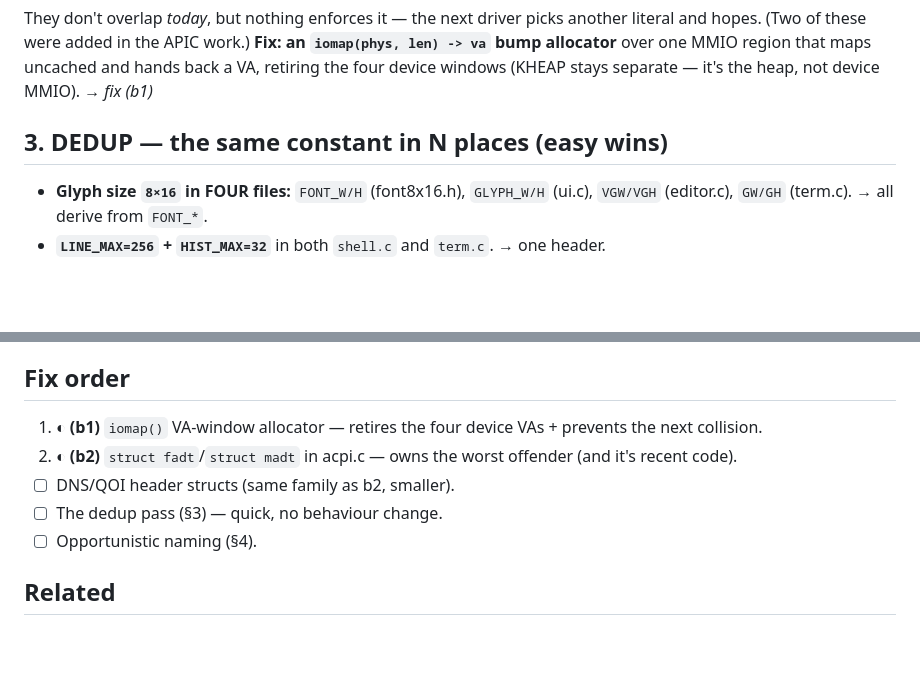
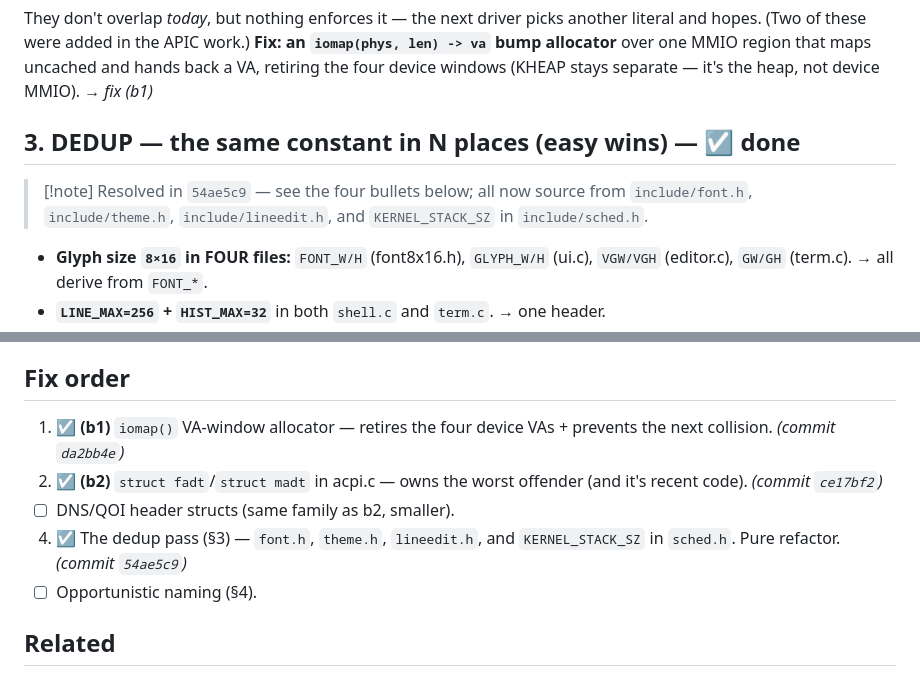
Before and after one commit to jpdarago/juampi-os, a Markdown page: docs/constants-audit.md, 2 parts joined by grey strips. Drawn GitHub-style; blank space fills up the shorter version.

Commit message:
docs: mark the dedup pass (and b1/b2) done in the constants audit
Co-Authored-By: Claude Opus 4.8 (1M context) <noreply@anthropic.com>

```diff
--- a/docs/constants-audit.md
+++ b/docs/constants-audit.md
@@ -58,7 +58,12 @@ another literal and hopes. (Two of these were added in the APIC work.) **Fix: an
 uncached and hands back a VA, retiring the four device windows (KHEAP stays
 separate — it's the heap, not device MMIO). → *fix (b1)*
 
-## 3. DEDUP — the same constant in N places (easy wins)
+## 3. DEDUP — the same constant in N places (easy wins) — ☑ done
+
+> [!note] Resolved in `54ae5c9` — see the four bullets below; all now source
+> from `include/font.h`, `include/theme.h`, `include/lineedit.h`, and
+> `KERNEL_STACK_SZ` in `include/sched.h`.
+
 
 - **Glyph size `8×16` in FOUR files:** `FONT_W/H` (font8x16.h), `GLYPH_W/H`
   (ui.c), `VGW/VGH` (editor.c), `GW/GH` (term.c). → all derive from `FONT_*`.
@@ -93,12 +98,13 @@ Stable spec values used raw; often commented, so low urgency:
 
 ## Fix order
 
-1. ◐ **(b1)** `iomap()` VA-window allocator — retires the four device VAs +
-   prevents the next collision.
-2. ◐ **(b2)** `struct fadt`/`struct madt` in acpi.c — owns the worst offender
-   (and it's recent code).
+1. ☑ **(b1)** `iomap()` VA-window allocator — retires the four device VAs +
+   prevents the next collision. *(commit `da2bb4e`)*
+2. ☑ **(b2)** `struct fadt`/`struct madt` in acpi.c — owns the worst offender
+   (and it's recent code). *(commit `ce17bf2`)*
 3. ☐ DNS/QOI header structs (same family as b2, smaller).
-4. ☐ The dedup pass (§3) — quick, no behaviour change.
+4. ☑ The dedup pass (§3) — `font.h`, `theme.h`, `lineedit.h`, and
+   `KERNEL_STACK_SZ` in `sched.h`. Pure refactor. *(commit `54ae5c9`)*
 5. ☐ Opportunistic naming (§4).
 
 ## Related
```
